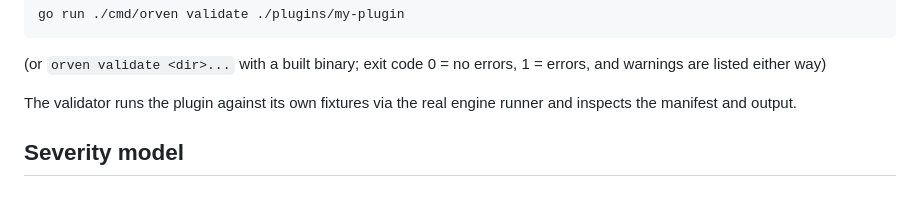
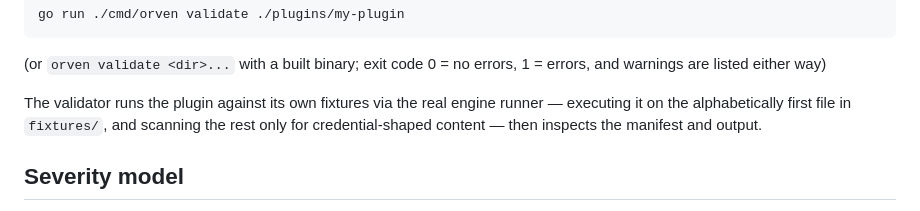
Before and after one commit to MMagTech/orven, a Markdown page: docs/VALIDATOR.md, the part around the change. Drawn GitHub-style.

```diff
--- a/docs/VALIDATOR.md
+++ b/docs/VALIDATOR.md
@@ -15,7 +15,9 @@ go run ./cmd/orven validate ./plugins/my-plugin
 errors, 1 = errors, and warnings are listed either way)
 
 The validator runs the plugin against its own fixtures via the real
-engine runner and inspects the manifest and output.
+engine runner — executing it on the alphabetically first file in
+`fixtures/`, and scanning the rest only for credential-shaped
+content — then inspects the manifest and output.
 
 ## Severity model
 
```
Also changed, not shown: docs/PLUGIN_SDK.md (+27 -1 lines).
